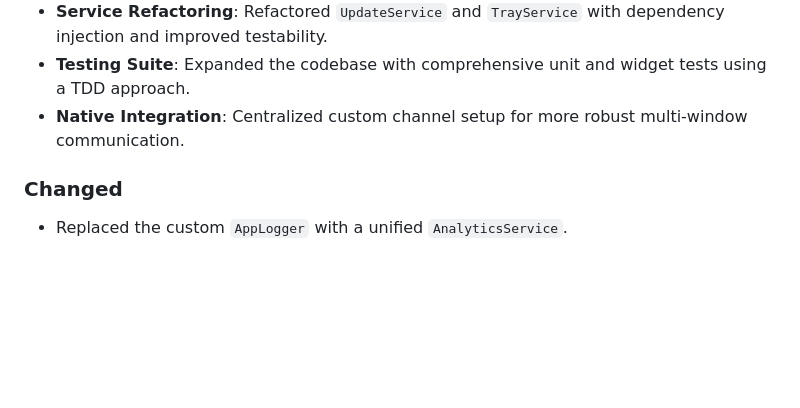
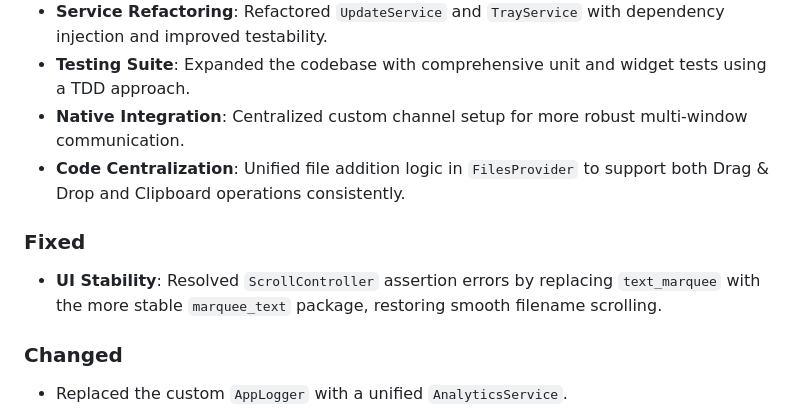
Before and after one commit to victorcmarinho/EasierDrop, a Markdown page: CHANGELOG.md, the part around the change. Drawn GitHub-style; blank space fills up the shorter version.

Commit message:
feat, fix: unify file addition logic for drag & drop and clipboard operations, and resolve UI scrolling assertion errors.

```diff
--- a/CHANGELOG.md
+++ b/CHANGELOG.md
@@ -25,6 +25,10 @@ and this project adheres to [Semantic Versioning](https://semver.org/spec/v2.0.0
 - **Service Refactoring**: Refactored `UpdateService` and `TrayService` with dependency injection and improved testability.
 - **Testing Suite**: Expanded the codebase with comprehensive unit and widget tests using a TDD approach.
 - **Native Integration**: Centralized custom channel setup for more robust multi-window communication.
+- **Code Centralization**: Unified file addition logic in `FilesProvider` to support both Drag & Drop and Clipboard operations consistently.
+
+### Fixed
+- **UI Stability**: Resolved `ScrollController` assertion errors by replacing `text_marquee` with the more stable `marquee_text` package, restoring smooth filename scrolling.
 
 ### Changed
 - Replaced the custom `AppLogger` with a unified `AnalyticsService`.
```
